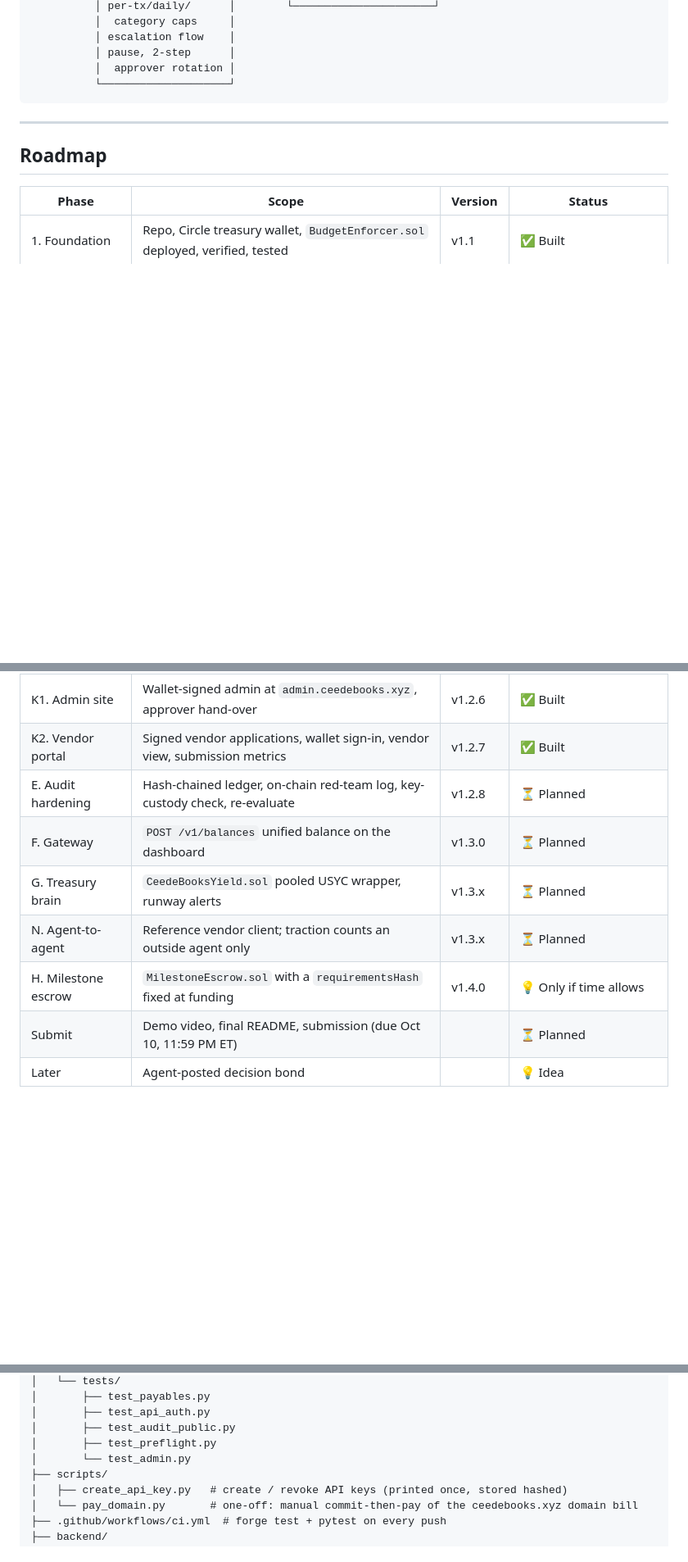
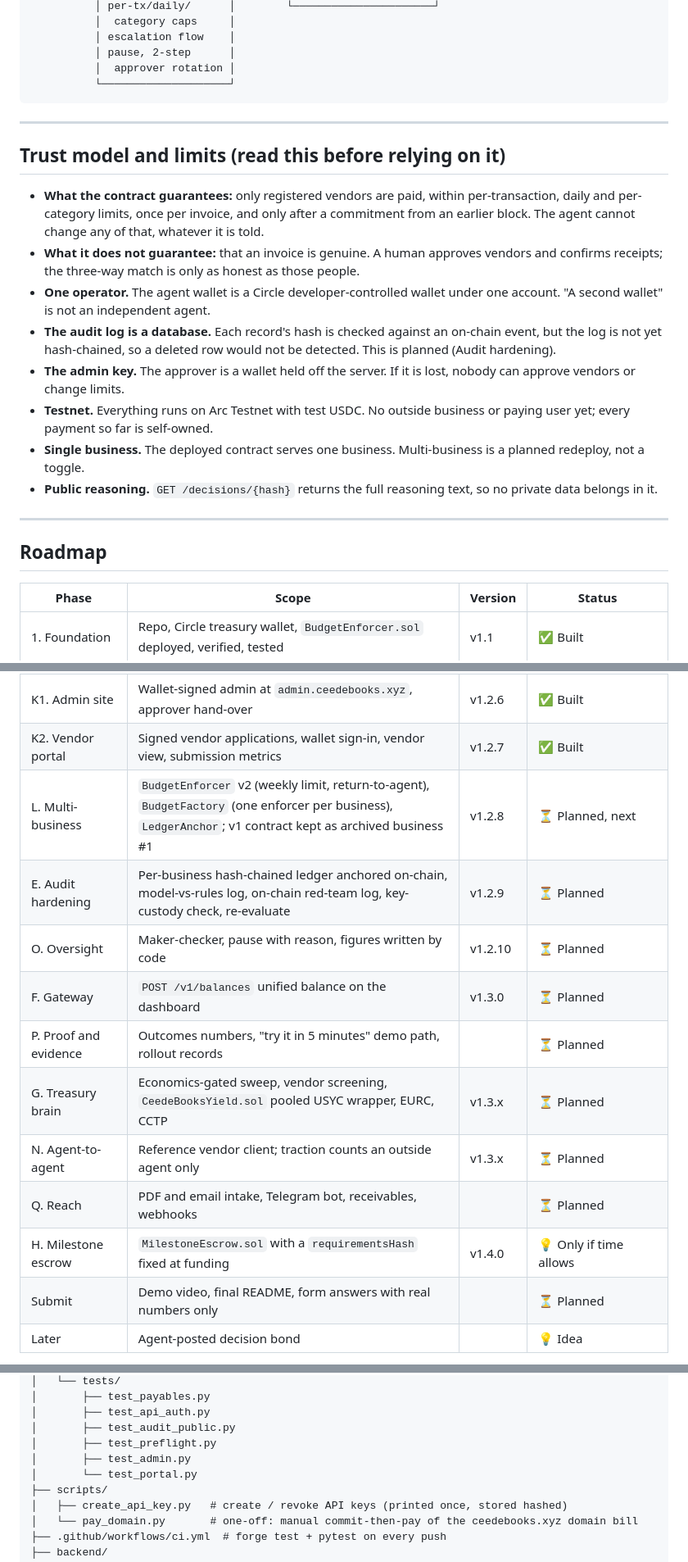
Before and after one commit to MusaAis/CeedeBooks, a Markdown page: README.md, 3 parts joined by grey strips. Shown at 82% size. Rendered like a GitHub page; blank space fills up the shorter version.

```diff
--- a/README.md
+++ b/README.md
@@ -156,6 +171,19 @@ An unregistered category has a limit of 0, so the contract refuses it. Names liv
 
 ---
 
+## Trust model and limits (read this before relying on it)
+
+- **What the contract guarantees:** only registered vendors are paid, within per-transaction, daily and per-category limits, once per invoice, and only after a commitment from an earlier block. The agent cannot change any of that, whatever it is told.
+- **What it does not guarantee:** that an invoice is genuine. A human approves vendors and confirms receipts; the three-way match is only as honest as those people.
+- **One operator.** The agent wallet is a Circle developer-controlled wallet under one account. "A second wallet" is not an independent agent.
+- **The audit log is a database.** Each record's hash is checked against an on-chain event, but the log is not yet hash-chained, so a deleted row would not be detected. This is planned (Audit hardening).
+- **The admin key.** The approver is a wallet held off the server. If it is lost, nobody can approve vendors or change limits.
+- **Testnet.** Everything runs on Arc Testnet with test USDC. No outside business or paying user yet; every payment so far is self-owned.
+- **Single business.** The deployed contract serves one business. Multi-business is a planned redeploy, not a toggle.
+- **Public reasoning.** `GET /decisions/{hash}` returns the full reasoning text, so no private data belongs in it.
+
+---
+
 ## Roadmap
 
 | Phase | Scope | Version | Status |
@@ -168,12 +196,16 @@ An unregistered category has a limit of 0, so the contract refuses it. Names liv
 | Pre-flight and manifest | Invoice dry run, `agent.json` | v1.2.5 | ✅ Built |
 | K1. Admin site | Wallet-signed admin at `admin.ceedebooks.xyz`, approver hand-over | v1.2.6 | ✅ Built |
 | K2. Vendor portal | Signed vendor applications, wallet sign-in, vendor view, submission metrics | v1.2.7 | ✅ Built |
-| E. Audit hardening | Hash-chained ledger, on-chain red-team log, key-custody check, re-evaluate | v1.2.8 | ⏳ Planned |
+| L. Multi-business | `BudgetEnforcer` v2 (weekly limit, return-to-agent), `BudgetFactory` (one enforcer per business), `LedgerAnchor`; v1 contract kept as archived business #1 | v1.2.8 | ⏳ Planned, next |
+| E. Audit hardening | Per-business hash-chained ledger anchored on-chain, model-vs-rules log, on-chain red-team log, key-custody check, re-evaluate | v1.2.9 | ⏳ Planned |
+| O. Oversight | Maker-checker, pause with reason, figures written by code | v1.2.10 | ⏳ Planned |
 | F. Gateway | `POST /v1/balances` unified balance on the dashboard | v1.3.0 | ⏳ Planned |
-| G. Treasury brain | `CeedeBooksYield.sol` pooled USYC wrapper, runway alerts | v1.3.x | ⏳ Planned |
+| P. Proof and evidence | Outcomes numbers, "try it in 5 minutes" demo path, rollout records | | ⏳ Planned |
+| G. Treasury brain | Economics-gated sweep, vendor screening, `CeedeBooksYield.sol` pooled USYC wrapper, EURC, CCTP | v1.3.x | ⏳ Planned |
 | N. Agent-to-agent | Reference vendor client; traction counts an outside agent only | v1.3.x | ⏳ Planned |
+| Q. Reach | PDF and email intake, Telegram bot, receivables, webhooks | | ⏳ Planned |
 | H. Milestone escrow | `MilestoneEscrow.sol` with a `requirementsHash` fixed at funding | v1.4.0 | 💡 Only if time allows |
-| Submit | Demo video, final README, submission (due Oct 10, 11:59 PM ET) | | ⏳ Planned |
+| Submit | Demo video, final README, form answers with real numbers only | | ⏳ Planned |
 | Later | Agent-posted decision bond | | 💡 Idea |
 
 **Still open in Phase 2:** Laya isn't wired into `payables.py` yet (built and tested separately; live decisions run on the rules baseline until it is). So far the pipeline has only processed self-owned flows; an outside business or agent is the next thing to land.
@@ -279,7 +314,8 @@ ceedebooks/
 │       ├── test_api_auth.py
 │       ├── test_audit_public.py
 │       ├── test_preflight.py
-│       └── test_admin.py
+│       ├── test_admin.py
+│       └── test_portal.py
 ├── scripts/
 │   ├── create_api_key.py   # create / revoke API keys (printed once, stored hashed)
 │   └── pay_domain.py       # one-off: manual commit-then-pay of the ceedebooks.xyz domain bill
```
Also changed, not shown: other parts of README.md (+33 -8 lines).
